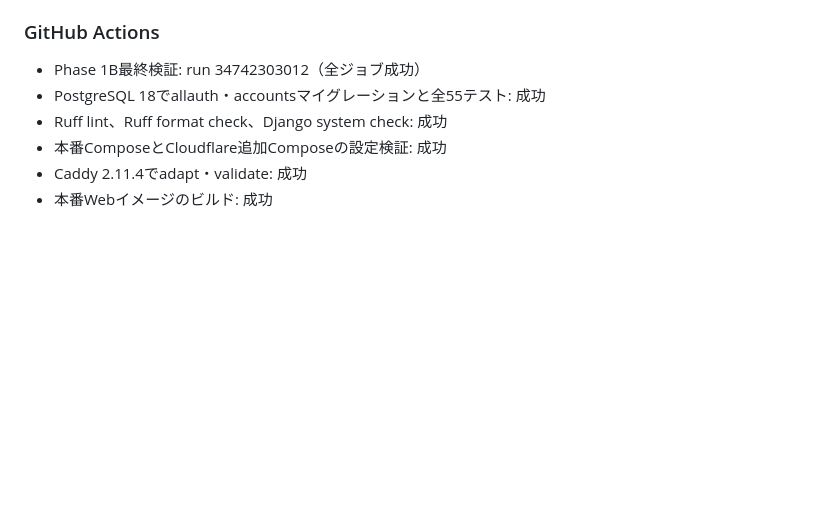
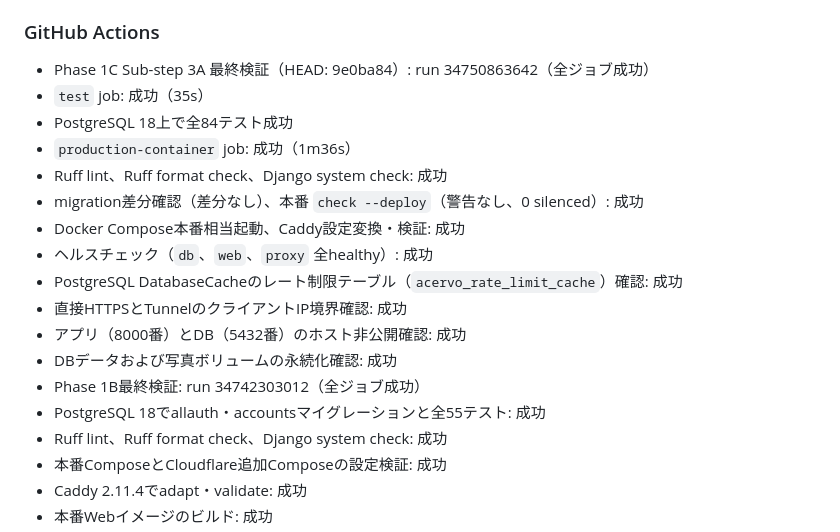
Before and after one commit to kade-6174/Acervo, a Markdown page: STATUS.md, the part around the change. GitHub-like rendering; blank space fills up the shorter version.

Commit message:
docs: Phase 1C Sub-step 3AのCI最終検証実績をSTATUS.mdへ記録

```diff
--- a/STATUS.md
+++ b/STATUS.md
@@ -90,6 +90,18 @@ Phase 1C Step 3A「TOTP / Recovery Codes の最小URLルーティングとアク
 
 ### GitHub Actions
 
+- Phase 1C Sub-step 3A 最終検証（HEAD: 9e0ba84）: run 34750863642（全ジョブ成功）
+- `test` job: 成功（35s）
+- PostgreSQL 18上で全84テスト成功
+- `production-container` job: 成功（1m36s）
+- Ruff lint、Ruff format check、Django system check: 成功
+- migration差分確認（差分なし）、本番 `check --deploy`（警告なし、0 silenced）: 成功
+- Docker Compose本番相当起動、Caddy設定変換・検証: 成功
+- ヘルスチェック（`db`、`web`、`proxy` 全healthy）: 成功
+- PostgreSQL DatabaseCacheのレート制限テーブル（`acervo_rate_limit_cache`）確認: 成功
+- 直接HTTPSとTunnelのクライアントIP境界確認: 成功
+- アプリ（8000番）とDB（5432番）のホスト非公開確認: 成功
+- DBデータおよび写真ボリュームの永続化確認: 成功
 - Phase 1B最終検証: run 34742303012（全ジョブ成功）
 - PostgreSQL 18でallauth・accountsマイグレーションと全55テスト: 成功
 - Ruff lint、Ruff format check、Django system check: 成功
```
